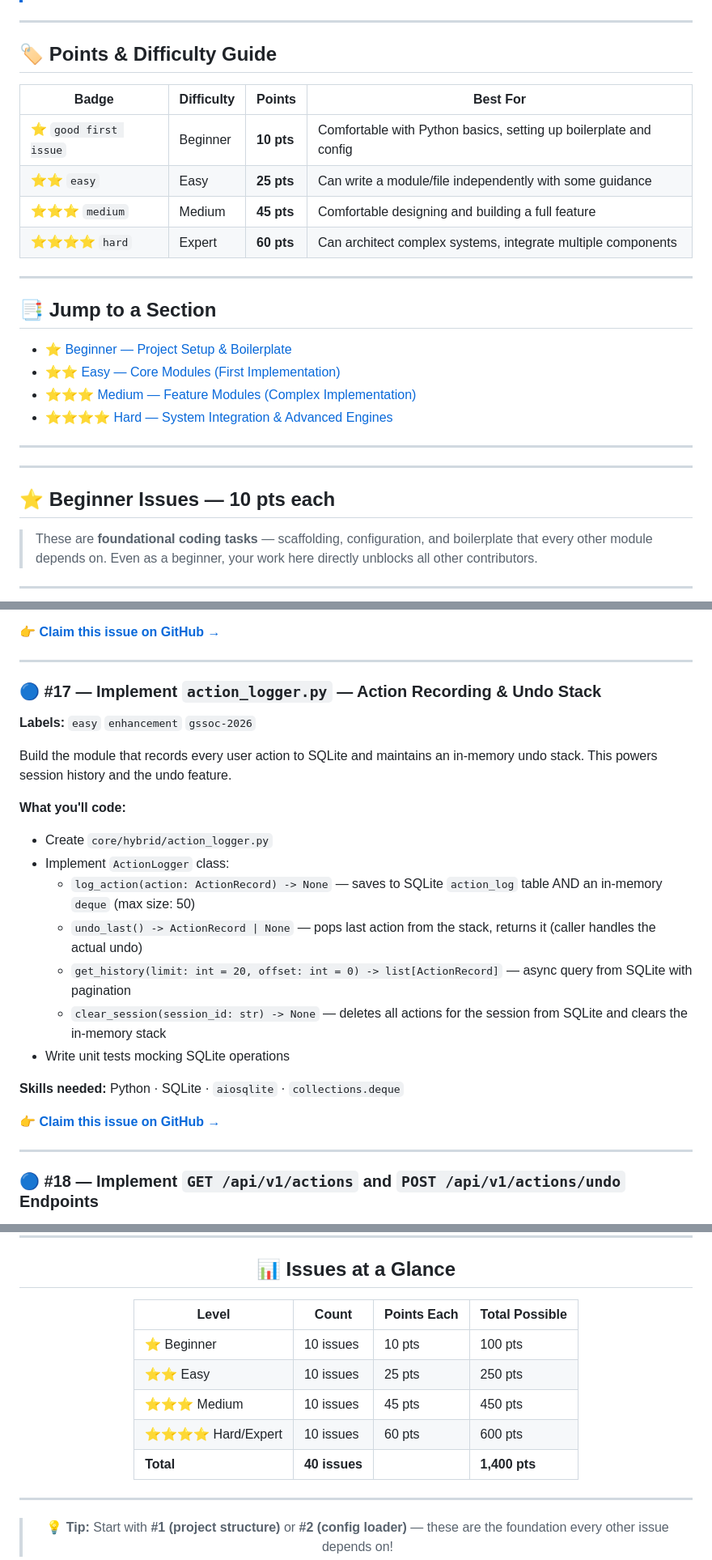
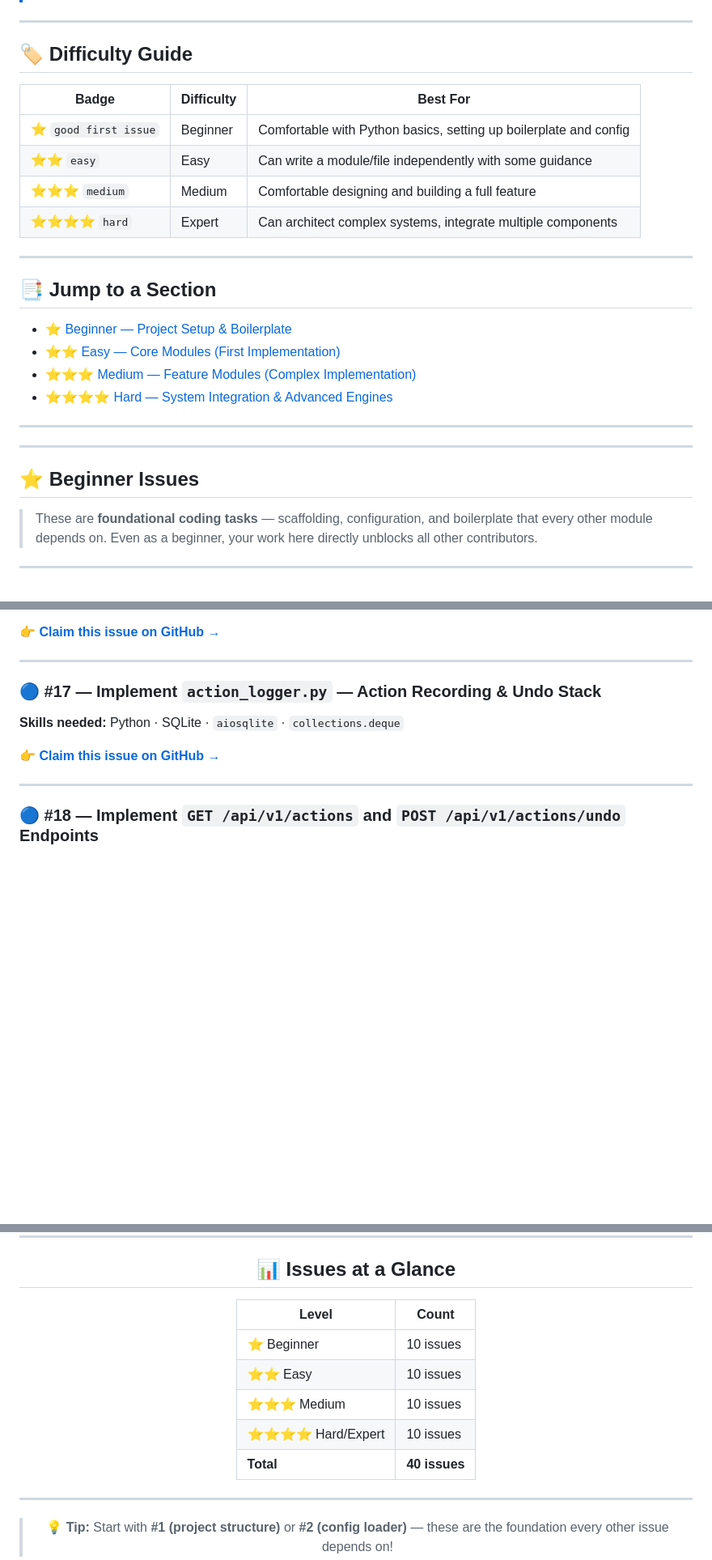
Before and after one commit to sahoo-tech/Execra, a Markdown page: docs/issues_list.md, 3 parts joined by grey strips. Shown at 81% size. Drawn GitHub-style; blank space fills up the shorter version.

Commit message:
Issues file certain necessary changes made

```diff
--- a/docs/issues_list.md
+++ b/docs/issues_list.md
@@ -36,14 +36,14 @@
 
 ---
 
-## 🏷️ Points & Difficulty Guide
+## 🏷️ Difficulty Guide
 
-| Badge | Difficulty | Points | Best For |
-|-------|-----------|--------|---------|
-| ⭐ `good first issue` | Beginner | **10 pts** | Comfortable with Python basics, setting up boilerplate and config |
-| ⭐⭐ `easy` | Easy | **25 pts** | Can write a module/file independently with some guidance |
-| ⭐⭐⭐ `medium` | Medium | **45 pts** | Comfortable designing and building a full feature |
-| ⭐⭐⭐⭐ `hard` | Expert | **60 pts** | Can architect complex systems, integrate multiple components |
+| Badge | Difficulty | Best For |
+|-------|-----------|----------|
+| ⭐ `good first issue` | Beginner | Comfortable with Python basics, setting up boilerplate and config |
+| ⭐⭐ `easy` | Easy | Can write a module/file independently with some guidance |
+| ⭐⭐⭐ `medium` | Medium | Comfortable designing and building a full feature |
+| ⭐⭐⭐⭐ `hard` | Expert | Can architect complex systems, integrate multiple components |
 
 ---
 
@@ -58,7 +58,7 @@
 
 ---
 
-## ⭐ Beginner Issues — 10 pts each
+## ⭐ Beginner Issues
 
 > These are **foundational coding tasks** — scaffolding, configuration, and boilerplate that every other module depends on. Even as a beginner, your work here directly unblocks all other contributors.
 
@@ -452,18 +452,6 @@ Build the two read-only REST endpoints that the frontend overlay will poll to di
 
 ### 🔵 #17 — Implement `action_logger.py` — Action Recording & Undo Stack
 
-**Labels:** `easy` `enhancement` `gssoc-2026`
-
-Build the module that records every user action to SQLite and maintains an in-memory undo stack. This powers session history and the undo feature.
-
-**What you'll code:**
-- Create `core/hybrid/action_logger.py`
-- Implement `ActionLogger` class:
-  - `log_action(action: ActionRecord) -> None` — saves to SQLite `action_log` table AND an in-memory `deque` (max size: 50)
-  - `undo_last() -> ActionRecord | None` — pops last action from the stack, returns it (caller handles the actual undo)
-  - `get_history(limit: int = 20, offset: int = 0) -> list[ActionRecord]` — async query from SQLite with pagination
-  - `clear_session(session_id: str) -> None` — deletes all actions for the session from SQLite and clears the in-memory stack
-- Write unit tests mocking SQLite operations
 
 **Skills needed:** Python · SQLite · `aiosqlite` · `collections.deque`
 
@@ -1046,13 +1034,13 @@ Build a complete undo system where users can reverse the last guided action, plu
 
 ## 📊 Issues at a Glance
 
-| Level | Count | Points Each | Total Possible |
-|-------|-------|------------|---------------|
-| ⭐ Beginner | 10 issues | 10 pts | 100 pts |
-| ⭐⭐ Easy | 10 issues | 25 pts | 250 pts |
-| ⭐⭐⭐ Medium | 10 issues | 45 pts | 450 pts |
-| ⭐⭐⭐⭐ Hard/Expert | 10 issues | 60 pts | 600 pts |
-| **Total** | **40 issues** | | **1,400 pts** |
+| Level | Count |
+|-------|-------|
+| ⭐ Beginner | 10 issues |
+| ⭐⭐ Easy | 10 issues |
+| ⭐⭐⭐ Medium | 10 issues |
+| ⭐⭐⭐⭐ Hard/Expert | 10 issues |
+| **Total** | **40 issues** |
 
 ---
 
```
Also changed, not shown: other parts of docs/issues_list.md (+7 -7 lines).
